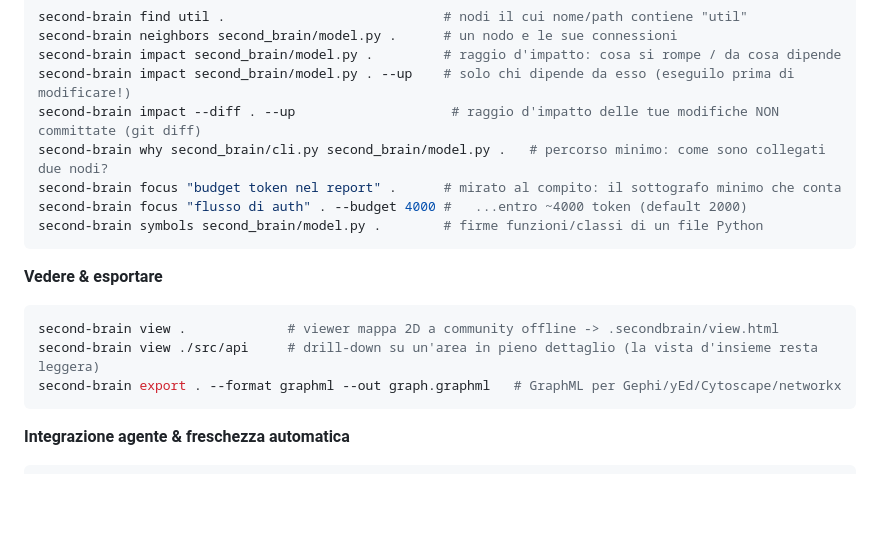
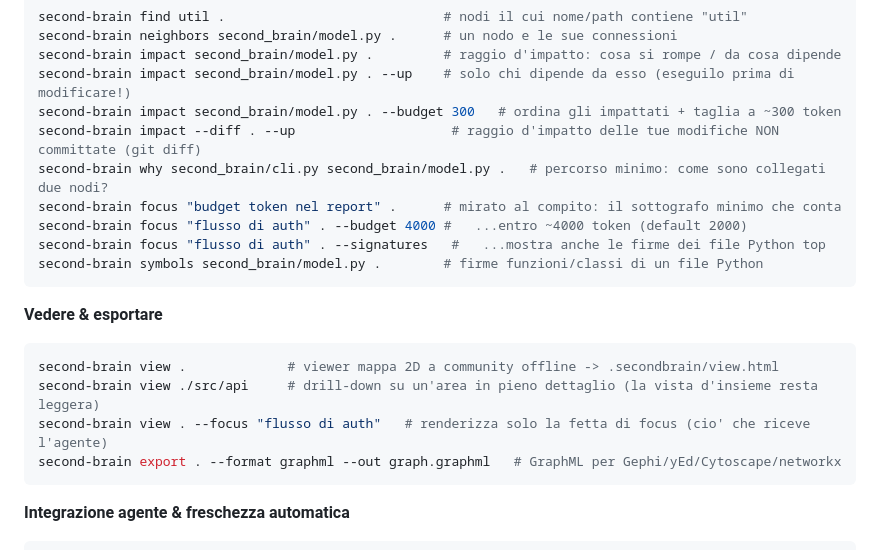
Before and after one commit to lopax76/second-brain, a Markdown page: README.it.md, the part around the change. Drawn GitHub-style; blank space fills up the shorter version.

Commit message:
docs: v0.8.0 coherence - show focus --signatures / impact --budget / view --focus in README Commands (EN+IT) + document schema_version in graph-format.md

````diff
--- a/README.it.md
+++ b/README.it.md
@@ -178,10 +178,12 @@ second-brain find util .                            # nodi il cui nome/path cont
 second-brain neighbors second_brain/model.py .      # un nodo e le sue connessioni
 second-brain impact second_brain/model.py .         # raggio d'impatto: cosa si rompe / da cosa dipende
 second-brain impact second_brain/model.py . --up    # solo chi dipende da esso (eseguilo prima di modificare!)
+second-brain impact second_brain/model.py . --budget 300   # ordina gli impattati + taglia a ~300 token
 second-brain impact --diff . --up                    # raggio d'impatto delle tue modifiche NON committate (git diff)
 second-brain why second_brain/cli.py second_brain/model.py .   # percorso minimo: come sono collegati due nodi?
 second-brain focus "budget token nel report" .      # mirato al compito: il sottografo minimo che conta
 second-brain focus "flusso di auth" . --budget 4000 #   ...entro ~4000 token (default 2000)
+second-brain focus "flusso di auth" . --signatures   #   ...mostra anche le firme dei file Python top
 second-brain symbols second_brain/model.py .        # firme funzioni/classi di un file Python
 ```
 
@@ -189,6 +191,7 @@ second-brain symbols second_brain/model.py .        # firme funzioni/classi di u
 ```bash
 second-brain view .             # viewer mappa 2D a community offline -> .secondbrain/view.html
 second-brain view ./src/api     # drill-down su un'area in pieno dettaglio (la vista d'insieme resta leggera)
+second-brain view . --focus "flusso di auth"   # renderizza solo la fetta di focus (cio' che riceve l'agente)
 second-brain export . --format graphml --out graph.graphml   # GraphML per Gephi/yEd/Cytoscape/networkx
 ```
 
````
Also changed, not shown: README.md (+3 -0 lines), docs/graph-format.md (+4 -1 lines).
